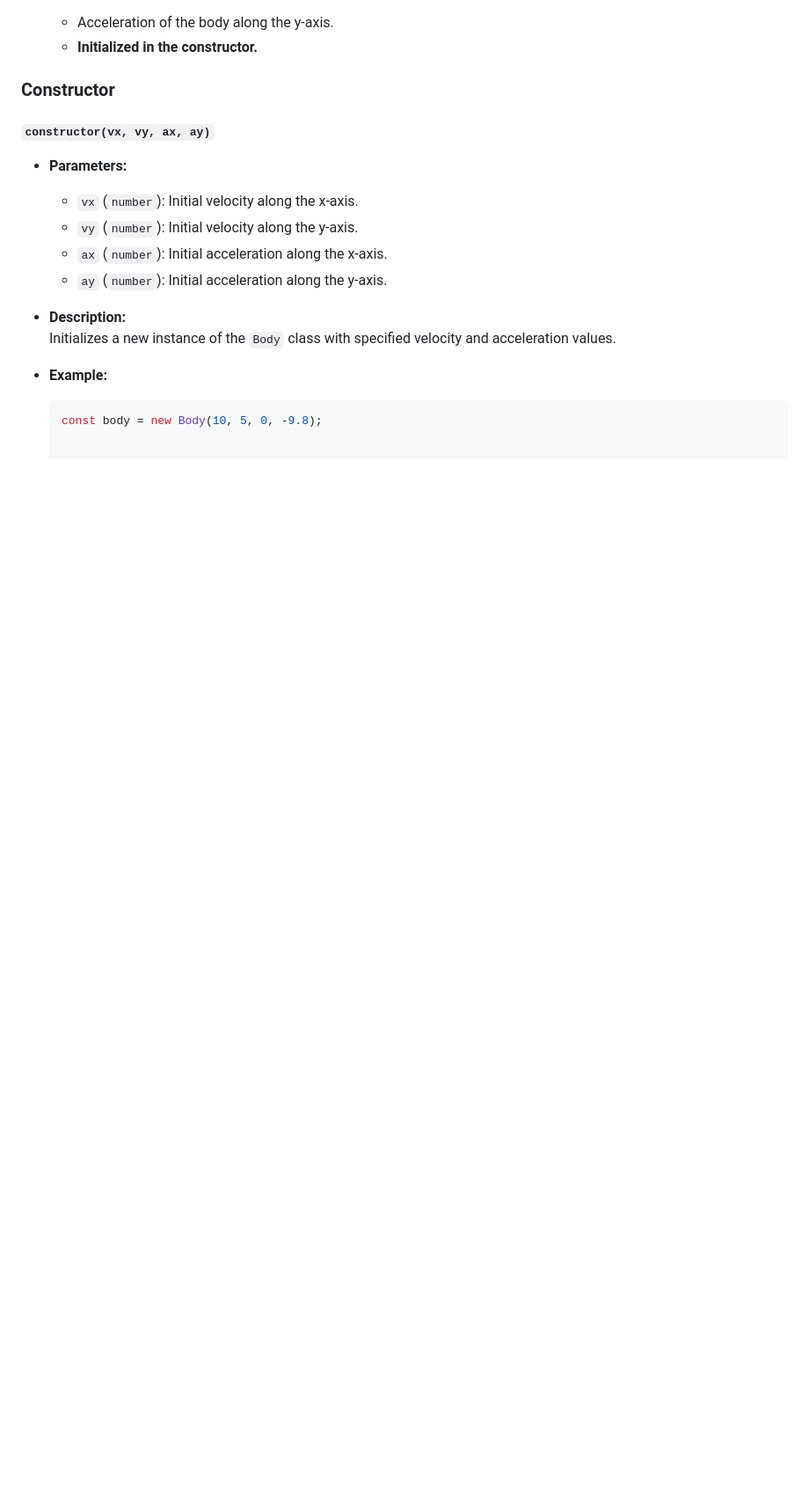
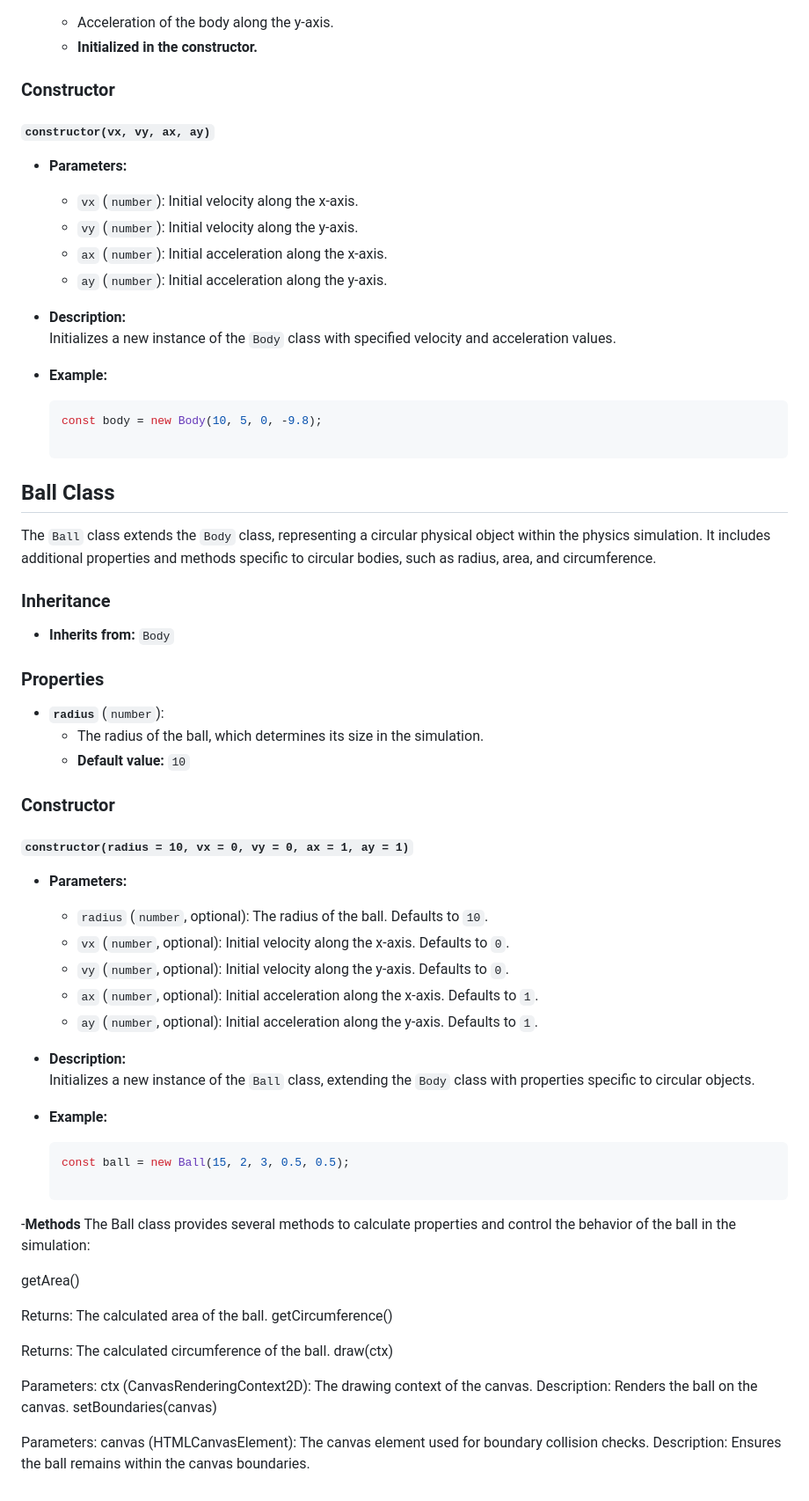
Before and after one commit to jithinraj9895/PhysicsSimulationJS, a Markdown page: README.md, the part around the change. Shown: that part at 88% size. GitHub-like rendering; blank space fills up the shorter version.

````diff
--- a/README.md
+++ b/README.md
@@ -132,3 +132,56 @@ The `Body` class represents a physical object within the physics simulation, wit
 
   ```javascript
   const body = new Body(10, 5, 0, -9.8);
+
+## Ball Class
+
+The `Ball` class extends the `Body` class, representing a circular physical object within the physics simulation. It includes additional properties and methods specific to circular bodies, such as radius, area, and circumference.
+
+### Inheritance
+
+- **Inherits from:** `Body`
+
+### Properties
+
+- **`radius`** (`number`):
+  - The radius of the ball, which determines its size in the simulation.
+  - **Default value:** `10`
+
+### Constructor
+
+#### `constructor(radius = 10, vx = 0, vy = 0, ax = 1, ay = 1)`
+
+- **Parameters:**
+  - `radius` (`number`, optional): The radius of the ball. Defaults to `10`.
+  - `vx` (`number`, optional): Initial velocity along the x-axis. Defaults to `0`.
+  - `vy` (`number`, optional): Initial velocity along the y-axis. Defaults to `0`.
+  - `ax` (`number`, optional): Initial acceleration along the x-axis. Defaults to `1`.
+  - `ay` (`number`, optional): Initial acceleration along the y-axis. Defaults to `1`.
+
+- **Description:**
+  Initializes a new instance of the `Ball` class, extending the `Body` class with properties specific to circular objects.
+
+- **Example:**
+
+  ```javascript
+  const ball = new Ball(15, 2, 3, 0.5, 0.5);
+
+-**Methods**
+  The Ball class provides several methods to calculate properties and control the behavior of the ball in the simulation:
+
+  getArea()
+
+  Returns: The calculated area of the ball.
+  getCircumference()
+
+  Returns: The calculated circumference of the ball.
+  draw(ctx)
+
+  Parameters:
+  ctx (CanvasRenderingContext2D): The drawing context of the canvas.
+  Description: Renders the ball on the canvas.
+  setBoundaries(canvas)
+
+  Parameters:
+  canvas (HTMLCanvasElement): The canvas element used for boundary collision checks.
+  Description: Ensures the ball remains within the canvas boundaries.
````
